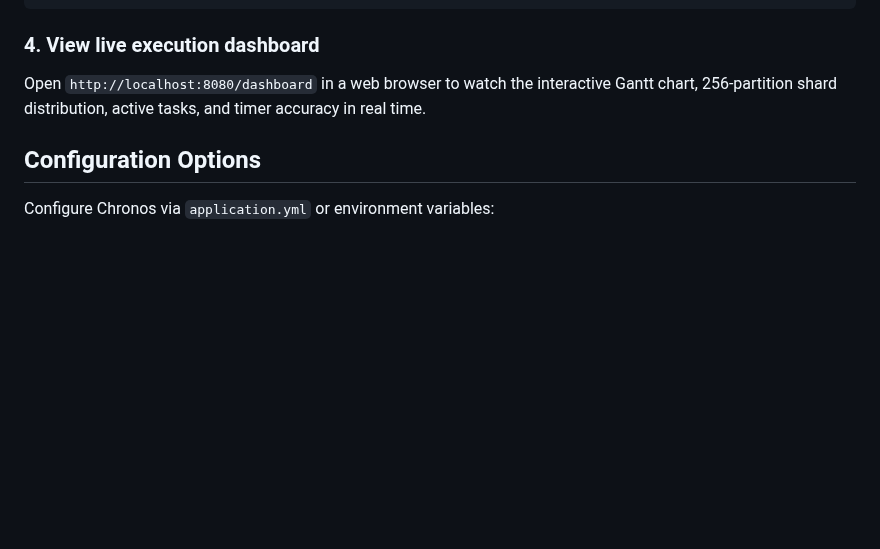
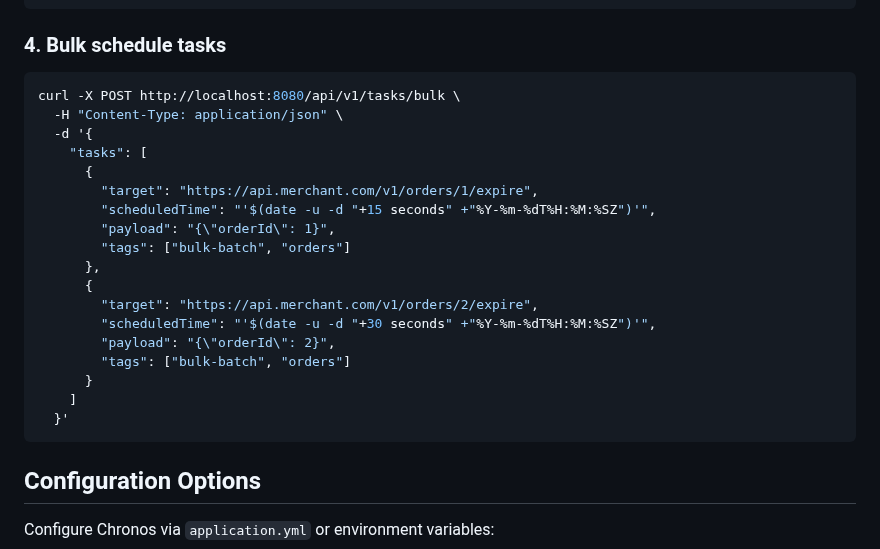
Before and after one commit to alexandrmotologa/chronos-engine, a Markdown page: README.md, the part around one of its changes. Drawn GitHub-style; blank space fills up the shorter version.

````diff
--- a/README.md
+++ b/README.md
@@ -124,9 +158,28 @@ curl -X POST http://localhost:8080/api/v1/tasks \
   }'
 ```
 
-### 4. View live execution dashboard
+### 4. Bulk schedule tasks
 
-Open `http://localhost:8080/dashboard` in a web browser to watch the interactive Gantt chart, 256-partition shard distribution, active tasks, and timer accuracy in real time.
+```bash
+curl -X POST http://localhost:8080/api/v1/tasks/bulk \
+  -H "Content-Type: application/json" \
+  -d '{
+    "tasks": [
+      {
+        "target": "https://api.merchant.com/v1/orders/1/expire",
+        "scheduledTime": "'$(date -u -d "+15 seconds" +"%Y-%m-%dT%H:%M:%SZ")'",
+        "payload": "{\"orderId\": 1}",
+        "tags": ["bulk-batch", "orders"]
+      },
+      {
+        "target": "https://api.merchant.com/v1/orders/2/expire",
+        "scheduledTime": "'$(date -u -d "+30 seconds" +"%Y-%m-%dT%H:%M:%SZ")'",
+        "payload": "{\"orderId\": 2}",
+        "tags": ["bulk-batch", "orders"]
+      }
+    ]
+  }'
+```
 
 ## Configuration Options
 
````
Also changed, not shown: other parts of README.md (+37 -3 lines), docs/images/dashboard-live-overview.png (added), docs/images/dashboard-operations-console.png (added), 4 other files.
